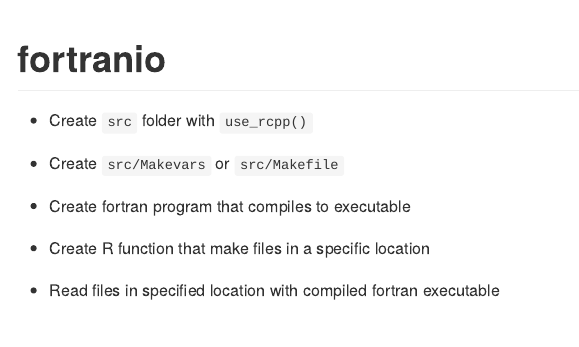
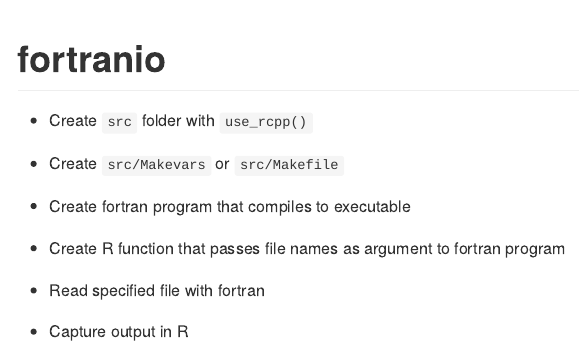
Before and after one commit to jsta/fortranio, an R Markdown document (README.Rmd): the page in a window 1100 px wide, from its top. Rendered offline with R 4.5, knitr and Pandoc, with nearby package versions.

Commit message:
render readme

```diff
--- a/README.Rmd
+++ b/README.Rmd
@@ -22,6 +22,8 @@ knitr::opts_chunk$set(
 
 * Create fortran program that compiles to executable
 
-* Create R function that make files in a specific location
+* Create R function that passes file names as argument to fortran program
 
-* Read files in specified location with compiled fortran executable
+* Read specified file with fortran
+
+* Capture output in R
```
Also changed, not shown: README.md (added).
